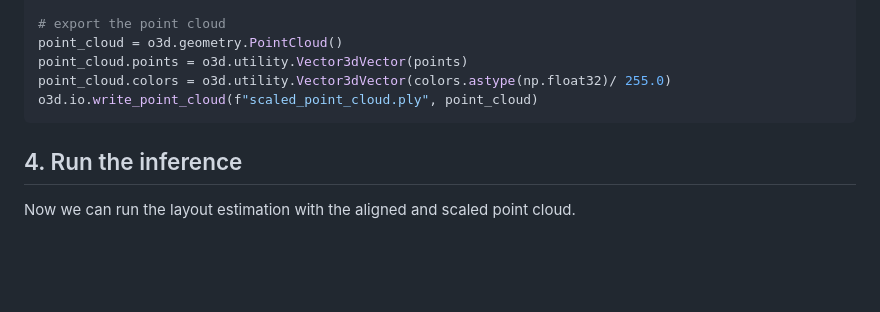
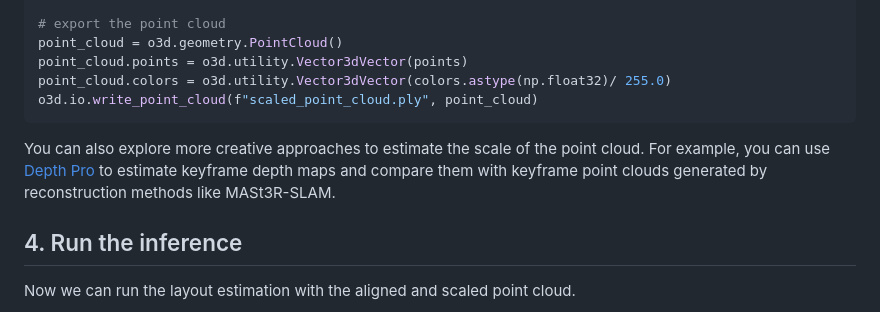
Before and after one commit to whu-pzhang/SpatialLM, a Markdown page: EXAMPLE.md, the part around the change. Rendered like a GitHub page; blank space fills up the shorter version.

````diff
--- a/EXAMPLE.md
+++ b/EXAMPLE.md
@@ -58,6 +58,8 @@ point_cloud.colors = o3d.utility.Vector3dVector(colors.astype(np.float32)/ 255.0
 o3d.io.write_point_cloud(f"scaled_point_cloud.ply", point_cloud)
 ```
 
+You can also explore more creative approaches to estimate the scale of the point cloud. For example, you can use [Depth Pro](https://github.com/apple/ml-depth-pro) to estimate keyframe depth maps and compare them with keyframe point clouds generated by reconstruction methods like MASt3R-SLAM.
+
 ## 4. Run the inference
 
 Now we can run the layout estimation with the aligned and scaled point cloud.
````
